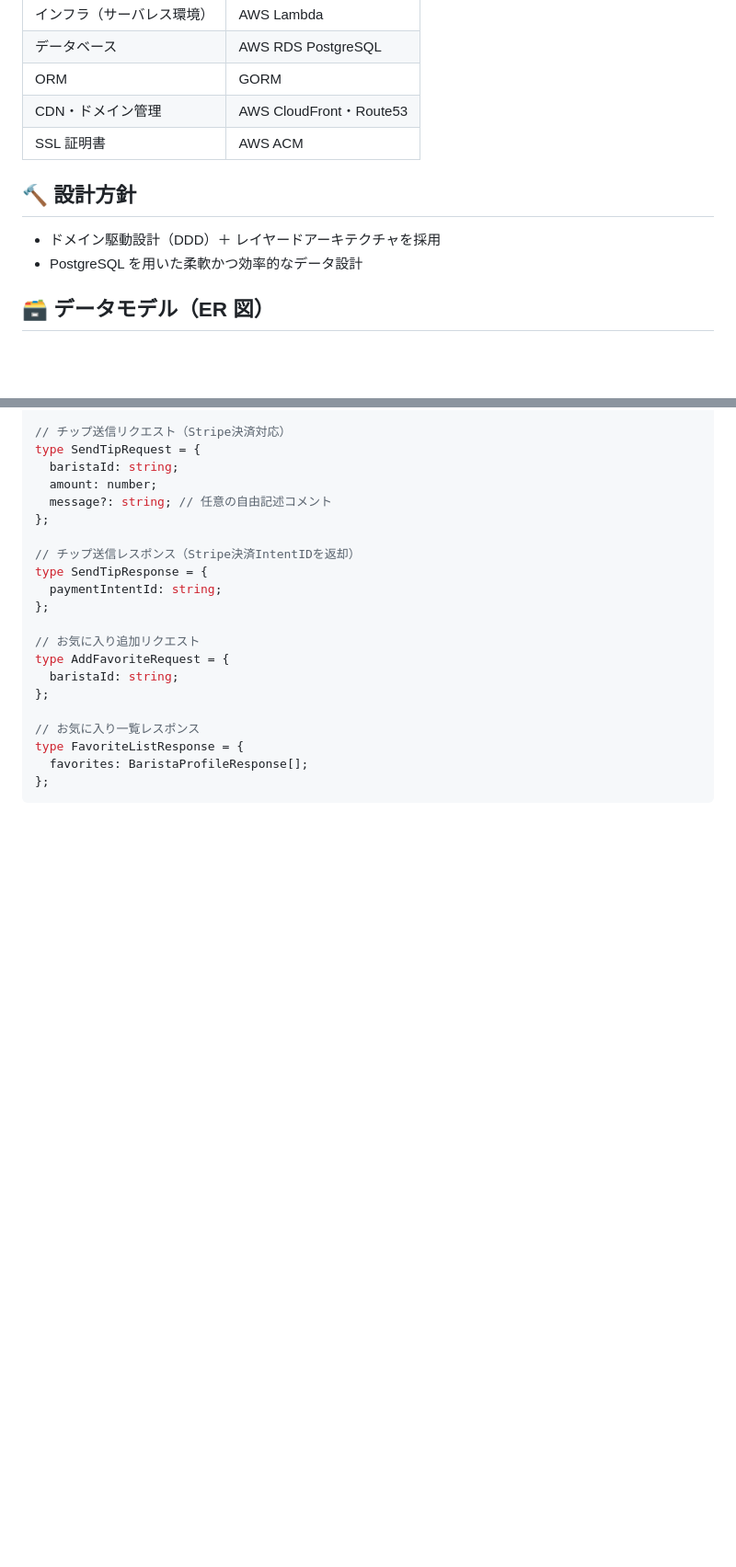
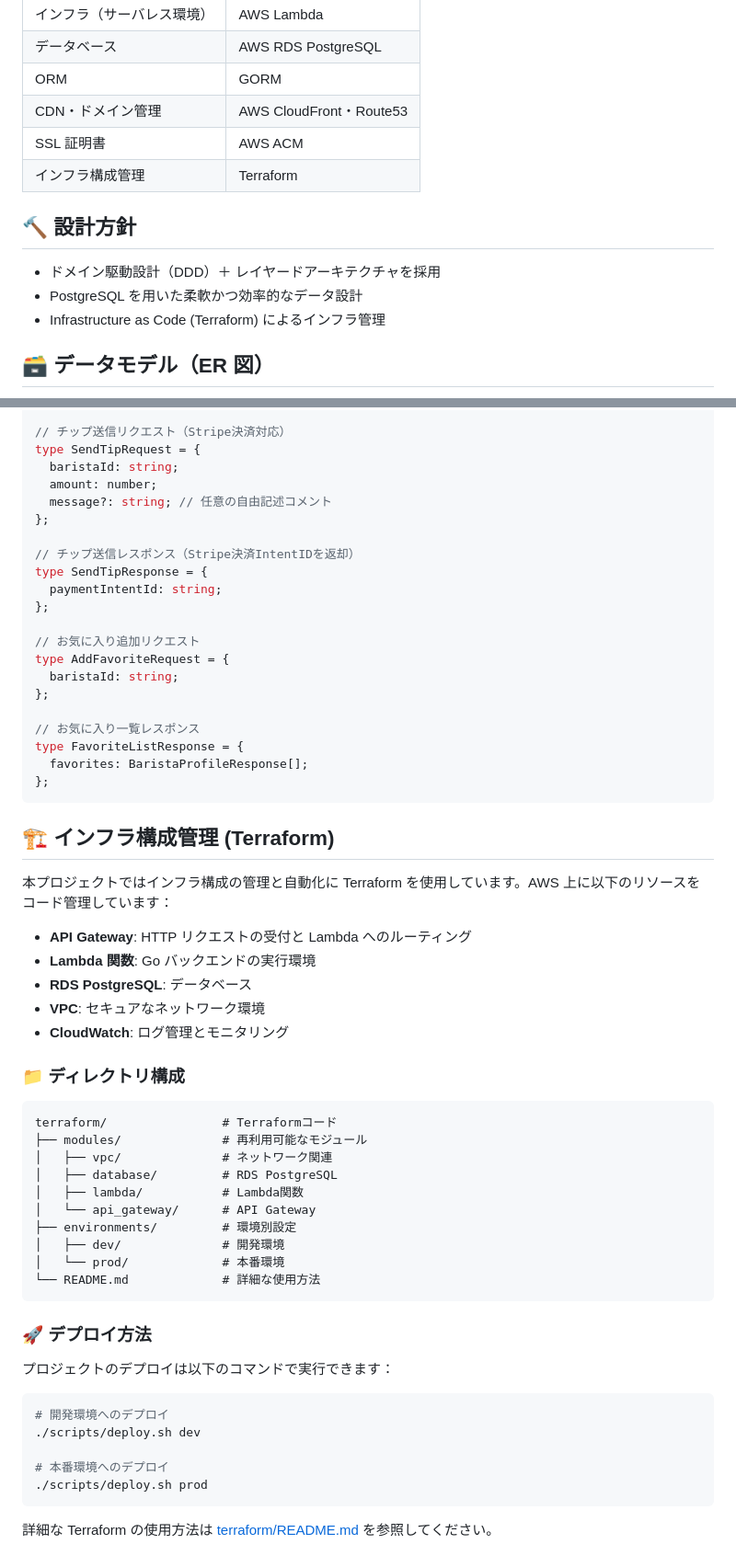
Before and after one commit to aiirononeko/bra-b, a Markdown page: README.md, 2 parts joined by grey strips. Shown at 92% size. Drawn GitHub-style; folded sections open; blank space fills up the shorter version.

Commit message:
IaCに関する文言を追記

````diff
--- a/README.md
+++ b/README.md
@@ -19,11 +19,13 @@
 | ORM                        | GORM                    |
 | CDN・ドメイン管理          | AWS CloudFront・Route53 |
 | SSL 証明書                 | AWS ACM                 |
+| インフラ構成管理           | Terraform               |
 
 ## 🔨 設計方針
 
 - ドメイン駆動設計（DDD）＋ レイヤードアーキテクチャを採用
 - PostgreSQL を用いた柔軟かつ効率的なデータ設計
+- Infrastructure as Code (Terraform) によるインフラ管理
 
 ## 🗃 データモデル（ER 図）
 
@@ -347,3 +349,42 @@ type FavoriteListResponse = {
 ```
 
 </details>
+
+## 🏗 インフラ構成管理 (Terraform)
+
+本プロジェクトではインフラ構成の管理と自動化に Terraform を使用しています。AWS 上に以下のリソースをコード管理しています：
+
+- **API Gateway**: HTTP リクエストの受付と Lambda へのルーティング
+- **Lambda 関数**: Go バックエンドの実行環境
+- **RDS PostgreSQL**: データベース
+- **VPC**: セキュアなネットワーク環境
+- **CloudWatch**: ログ管理とモニタリング
+
+### 📁 ディレクトリ構成
+
+```
+terraform/                # Terraformコード
+├── modules/              # 再利用可能なモジュール
+│   ├── vpc/              # ネットワーク関連
+│   ├── database/         # RDS PostgreSQL
+│   ├── lambda/           # Lambda関数
+│   └── api_gateway/      # API Gateway
+├── environments/         # 環境別設定
+│   ├── dev/              # 開発環境
+│   └── prod/             # 本番環境
+└── README.md             # 詳細な使用方法
+```
+
+### 🚀 デプロイ方法
+
+プロジェクトのデプロイは以下のコマンドで実行できます：
+
+```bash
+# 開発環境へのデプロイ
+./scripts/deploy.sh dev
+
+# 本番環境へのデプロイ
+./scripts/deploy.sh prod
+```
+
+詳細な Terraform の使用方法は [terraform/README.md](./terraform/README.md) を参照してください。
````
